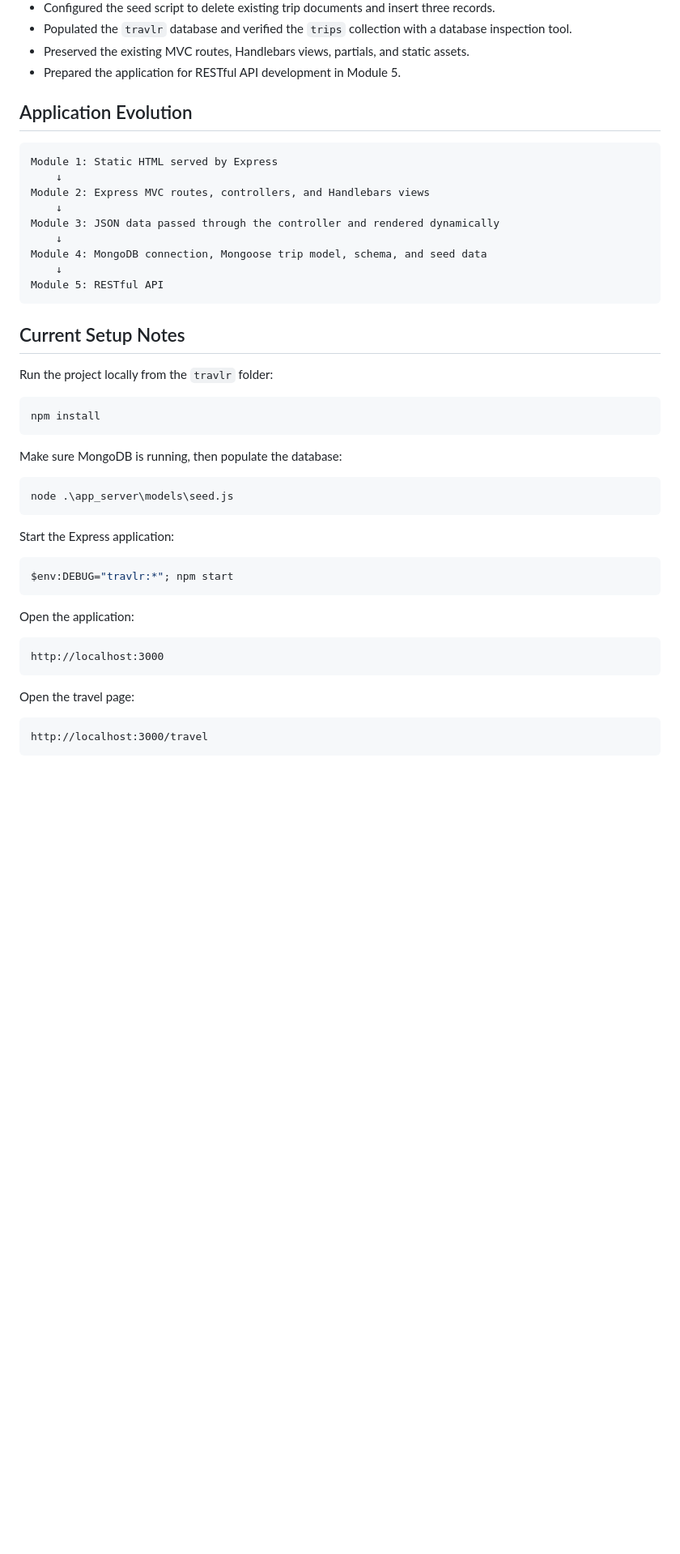
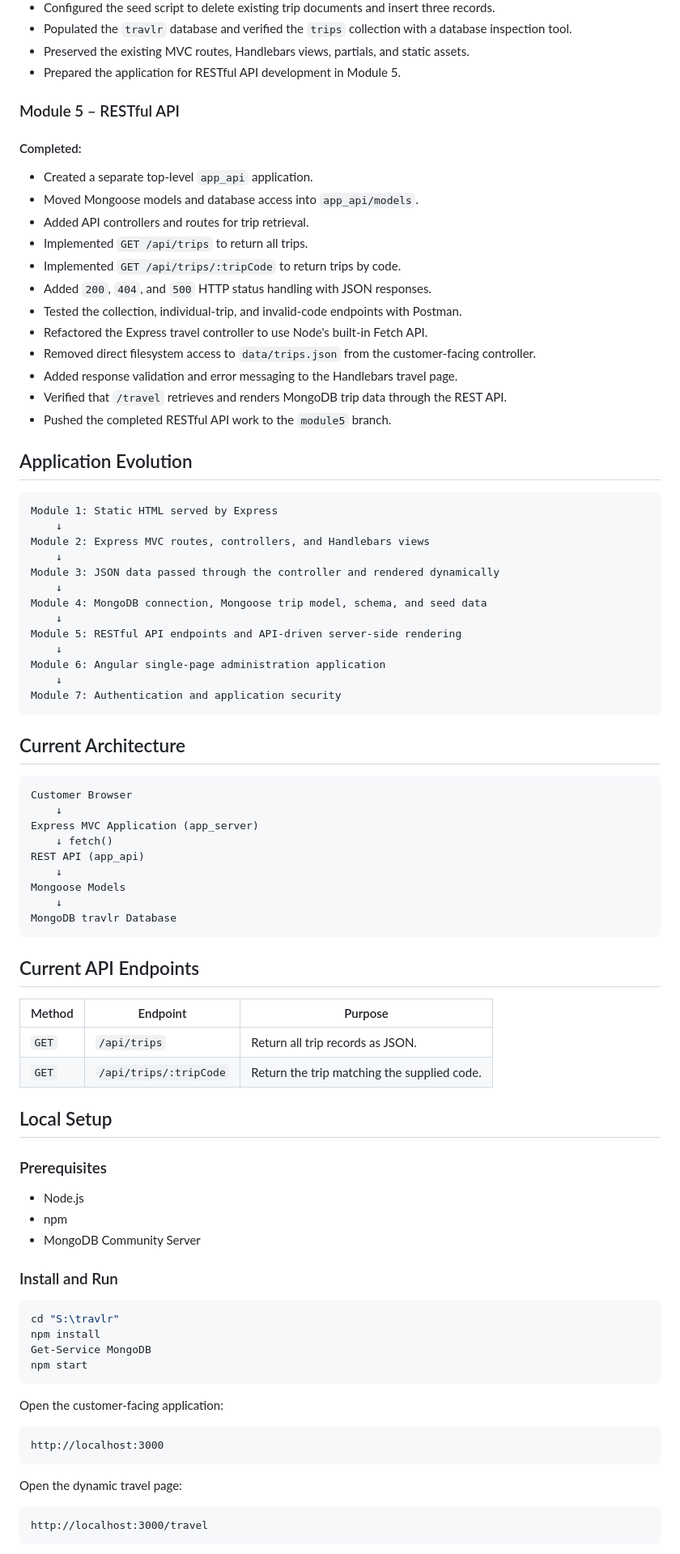
Before and after one commit to PF-Hulk/Full-Stack-Development, a Markdown page: README.md, the part around one of its changes. Shown at 81% size. GitHub-like rendering; blank space fills up the shorter version.

Commit message:
Revise README for clarity and project updates
Updated README to reflect changes in project structure and progress.

````diff
--- a/README.md
+++ b/README.md
@@ -73,6 +74,23 @@ This repository contains my CS 465 MEAN stack Travlr Getaways application. The p
 - Preserved the existing MVC routes, Handlebars views, partials, and static assets.
 - Prepared the application for RESTful API development in Module 5.
 
+
+### Module 5 – RESTful API
+
+#### Completed:
+- Created a separate top-level `app_api` application.
+- Moved Mongoose models and database access into `app_api/models`.
+- Added API controllers and routes for trip retrieval.
+- Implemented `GET /api/trips` to return all trips.
+- Implemented `GET /api/trips/:tripCode` to return trips by code.
+- Added `200`, `404`, and `500` HTTP status handling with JSON responses.
+- Tested the collection, individual-trip, and invalid-code endpoints with Postman.
+- Refactored the Express travel controller to use Node's built-in Fetch API.
+- Removed direct filesystem access to `data/trips.json` from the customer-facing controller.
+- Added response validation and error messaging to the Handlebars travel page.
+- Verified that `/travel` retrieves and renders MongoDB trip data through the REST API.
+- Pushed the completed RESTful API work to the `module5` branch.
+
 ## Application Evolution
 
 ```text
@@ -84,36 +102,58 @@ Module 3: JSON data passed through the controller and rendered dynamically
     ↓
 Module 4: MongoDB connection, Mongoose trip model, schema, and seed data
     ↓
-Module 5: RESTful API
+Module 5: RESTful API endpoints and API-driven server-side rendering
+    ↓
+Module 6: Angular single-page administration application
+    ↓
+Module 7: Authentication and application security
 ```
 
-## Current Setup Notes
+## Current Architecture
 
-Run the project locally from the `travlr` folder:
+```text
+Customer Browser
+    ↓
+Express MVC Application (app_server)
+    ↓ fetch()
+REST API (app_api)
+    ↓
+Mongoose Models
+    ↓
+MongoDB travlr Database
+```
+
+## Current API Endpoints
+
+| Method | Endpoint | Purpose |
+|---|---|---|
+| `GET` | `/api/trips` | Return all trip records as JSON. |
+| `GET` | `/api/trips/:tripCode` | Return the trip matching the supplied code. |
+
+## Local Setup
+
+### Prerequisites
+
+- Node.js
+- npm
+- MongoDB Community Server
+
+### Install and Run
 
 ```powershell
+cd "S:\travlr"
 npm install
+Get-Service MongoDB
+npm start
 ```
 
-Make sure MongoDB is running, then populate the database:
-
-```powershell
-node .\app_server\models\seed.js
-```
-
-Start the Express application:
-
-```powershell
-$env:DEBUG="travlr:*"; npm start
-```
-
-Open the application:
+Open the customer-facing application:
 
 ```text
 http://localhost:3000
 ```
 
-Open the travel page:
+Open the dynamic travel page:
 
 ```text
 http://localhost:3000/travel
````
Also changed, not shown: other parts of README.md (+27 -2 lines).
